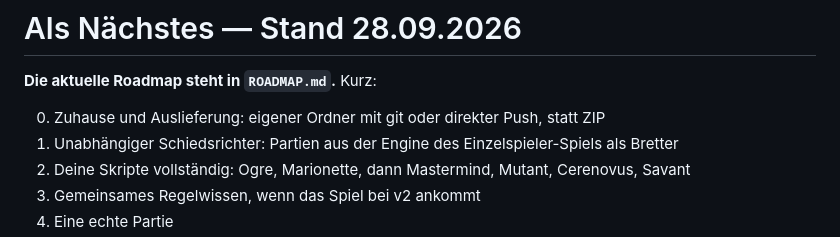
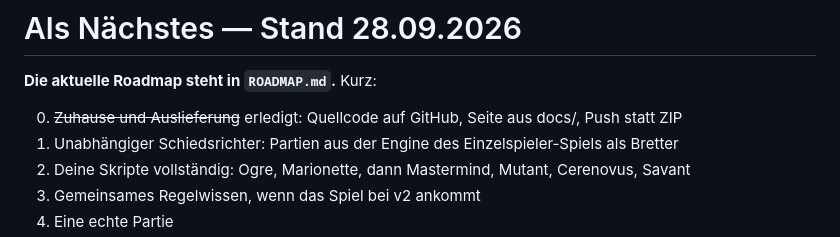
Before and after one commit to angerprints/clocktower-solver, a Markdown page: NEXT.md, the part around the change. Rendered like a GitHub page.

```diff
--- a/NEXT.md
+++ b/NEXT.md
@@ -2,7 +2,7 @@
 
 **Die aktuelle Roadmap steht in `ROADMAP.md`.** Kurz:
 
-0. Zuhause und Auslieferung: eigener Ordner mit git oder direkter Push, statt ZIP
+0. ~~Zuhause und Auslieferung~~ erledigt: Quellcode auf GitHub, Seite aus docs/, Push statt ZIP
 1. Unabhängiger Schiedsrichter: Partien aus der Engine des Einzelspieler-Spiels als Bretter
 2. Deine Skripte vollständig: Ogre, Marionette, dann Mastermind, Mutant, Cerenovus, Savant
 3. Gemeinsames Regelwissen, wenn das Spiel bei v2 ankommt
```
Also changed, not shown: ROADMAP.md (+11 -6 lines).
